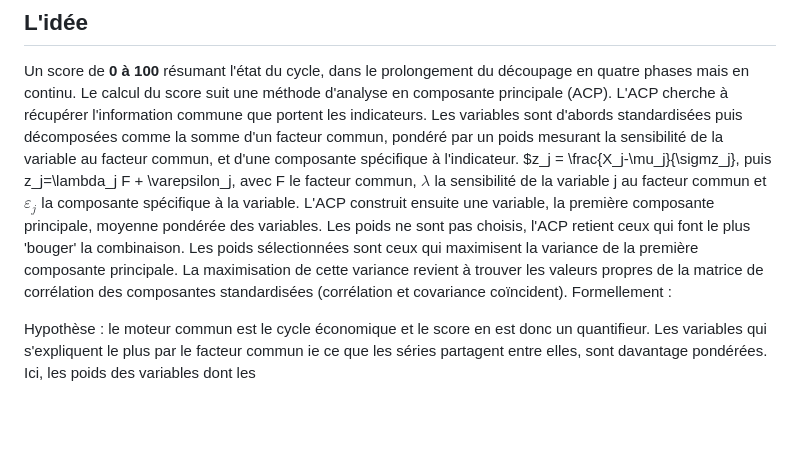
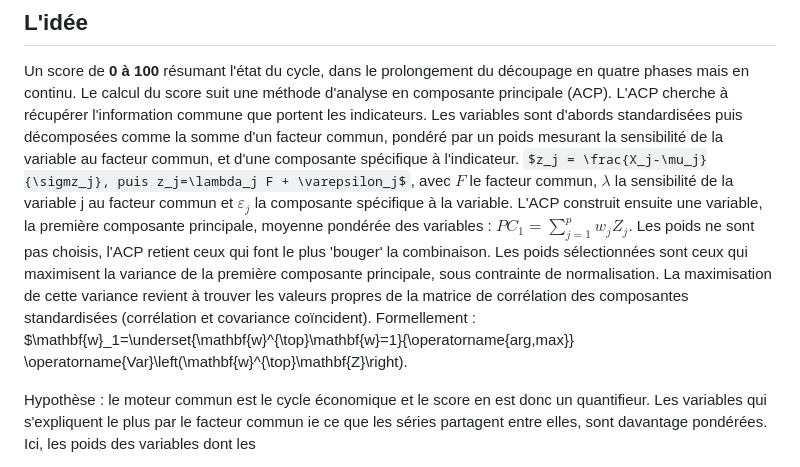
Before and after one commit to alexandreberlia/mod_corr_swisslife, a Markdown page: score.md, the part around the change. GitHub-like rendering; some formulas as TeX source; blank space fills up the shorter version.

```diff
--- a/score.md
+++ b/score.md
@@ -152,10 +152,12 @@ Corrélation, pas causalité. Relation supposée stable sur toute la période. E
 Un score de **0 à 100** résumant l'état du cycle, dans le prolongement du découpage en quatre phases mais en continu.
 Le calcul du score suit une méthode d'analyse en composante principale (ACP). L'ACP cherche à récupérer l'information commune que portent les indicateurs.
 Les variables sont d'abords standardisées puis décomposées comme la somme d'un facteur commun, pondéré par un poids mesurant la sensibilité de la variable au facteur commun, et d'une composante spécifique à l'indicateur.
-$z_j = \frac{X_j-\mu_j}{\sigmz_j}, puis z_j=\lambda_j F + \varepsilon_j,
-avec F le facteur commun, $\lambda$ la sensibilité de la variable j au facteur commun et $\varepsilon_j$ la composante spécifique à la variable.
-L'ACP construit ensuite une variable, la première composante principale, moyenne pondérée des variables. Les poids ne sont pas choisis, l'ACP retient ceux qui font le plus 'bouger' la combinaison. Les poids sélectionnées sont ceux qui maximisent la variance de la première composante principale. La maximisation de cette variance revient à trouver les valeurs propres de la matrice de corrélation des composantes standardisées (corrélation et covariance coïncident).
+$z_j = \frac{X_j-\mu_j}{\sigmz_j}, puis z_j=\lambda_j F + \varepsilon_j$,
+avec $F$ le facteur commun, $\lambda$ la sensibilité de la variable j au facteur commun et $\varepsilon_j$ la composante spécifique à la variable.
+L'ACP construit ensuite une variable, la première composante principale, moyenne pondérée des variables : $PC_1 = \sum_{j=1}^{p}w_jZ_j$. Les poids ne sont pas choisis, l'ACP retient ceux qui font le plus 'bouger' la combinaison. Les poids sélectionnées sont ceux qui maximisent la variance de la première composante principale, sous contrainte de normalisation. La maximisation de cette variance revient à trouver les valeurs propres de la matrice de corrélation des composantes standardisées (corrélation et covariance coïncident).
 Formellement :
+$\mathbf{w}_1=\underset{\mathbf{w}^{\top}\mathbf{w}=1}{\operatorname{arg\,max}}
+\operatorname{Var}\left(\mathbf{w}^{\top}\mathbf{Z}\right).
 
 Hypothèse : le moteur commun est le cycle économique et le score en est donc un quantifieur.
 Les variables qui s'expliquent le plus par le facteur commun ie ce que les séries partagent entre elles, sont davantage pondérées.
```
